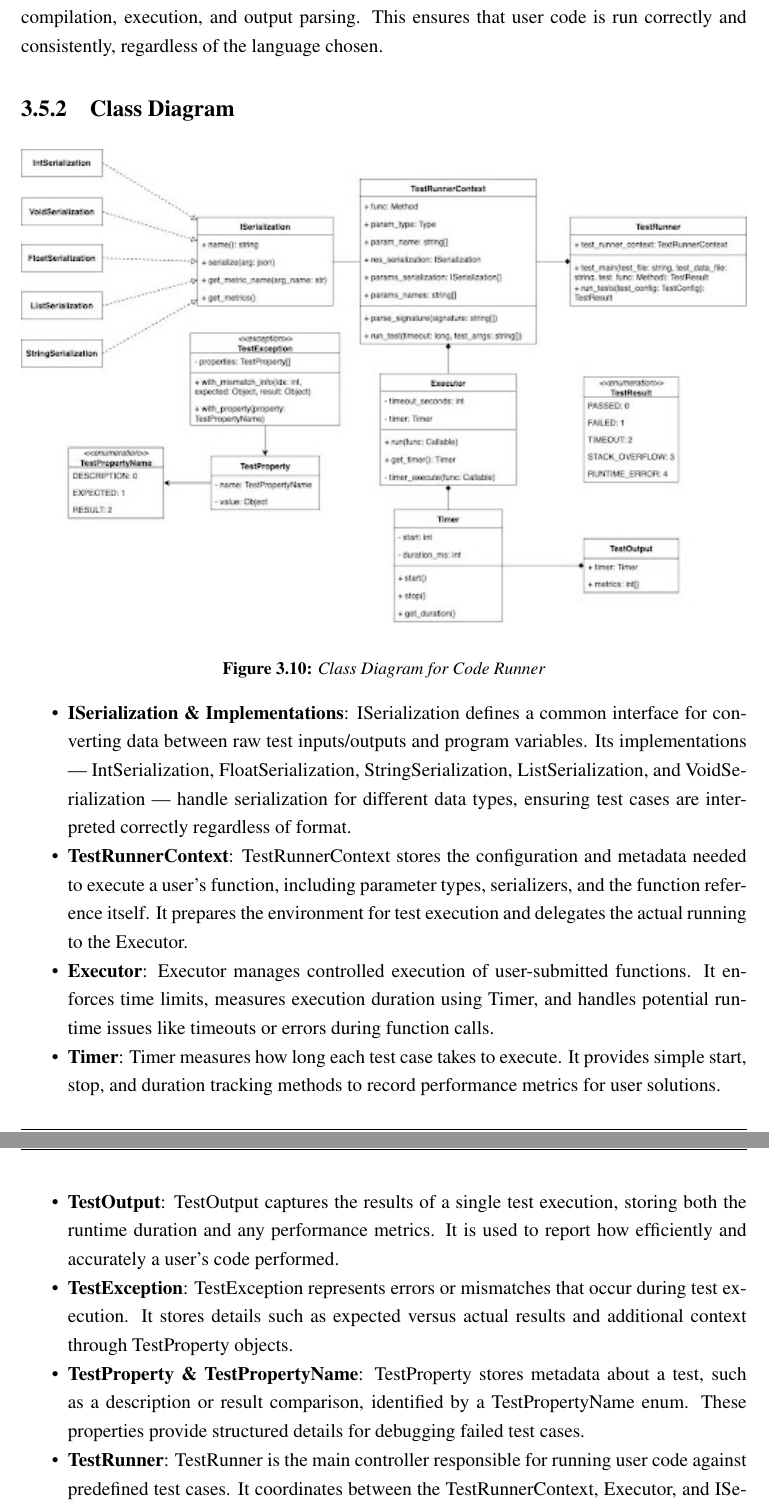
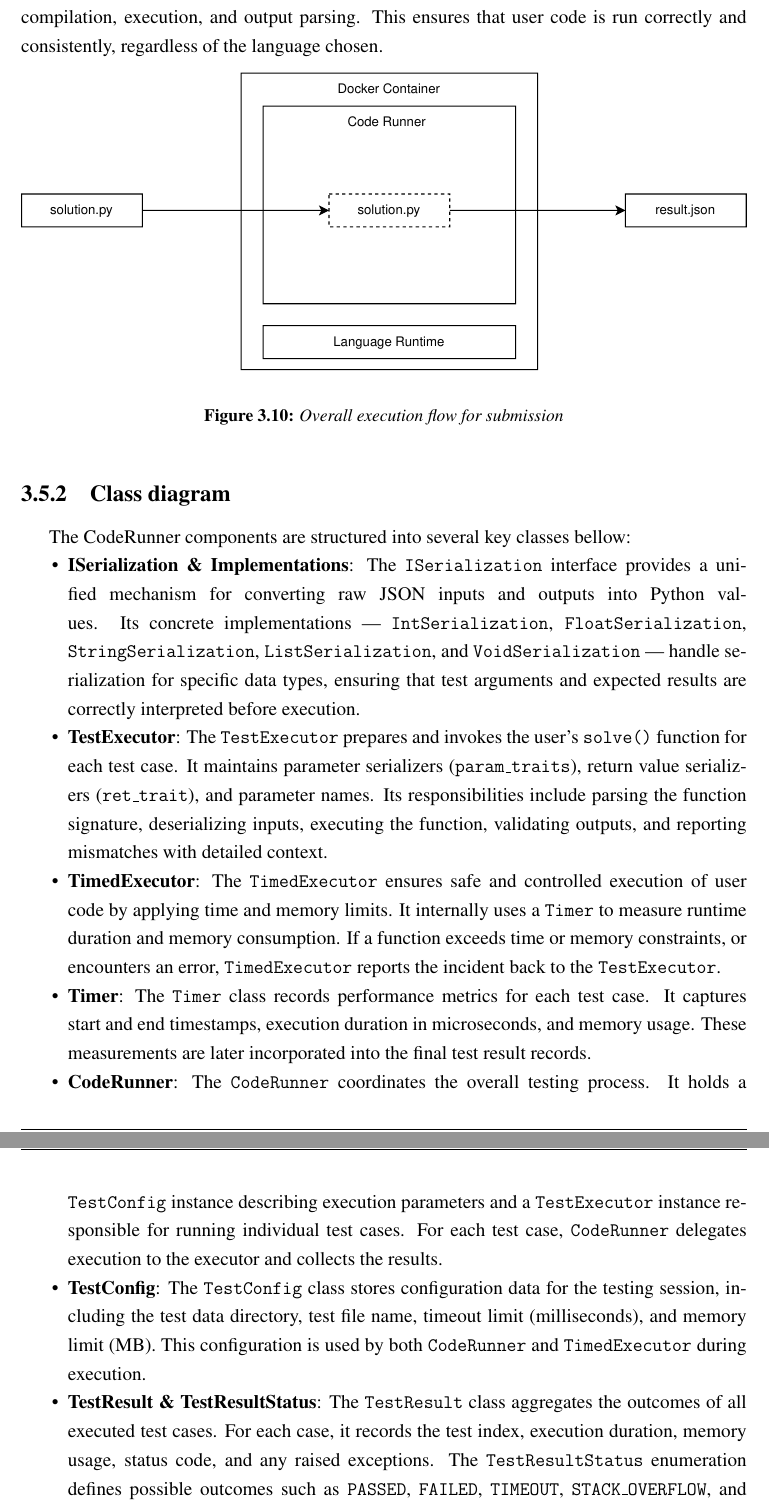
Before and after one commit to lamcao1206/code-rank-specialize-project, a LaTeX thesis (main.tex, which reads Contents/Chapter 3/Code Runner/index.tex): two parts of pages 56 and 57 of 78 before the commit and two parts of pages 56 and 57 of 80 after it, joined at a grey line, cut so that both start at the same text. Compiled offline with pdfLaTeX.

Commit message:
feat: add Code Runner section

```diff
--- a/Contents/Chapter 3/Code Runner/index.tex
+++ b/Contents/Chapter 3/Code Runner/index.tex
@@ -2,22 +2,34 @@
 \subsection{Overview}
 \textbf{Code Runner} Component is a core component of Submission Worker Service, responsible for executing user-submitted programs against predefined test cases. It serves as a bridge between the user’s solution and the problem’s input–output data, ensuring fair and consistent evaluation.
 For each programming language supported by the platform (C++, Java, Python), a specific implementation of the \textbf{Code Runner} will be developed to handle language-specific compilation, execution, and output parsing. This ensures that user code is run correctly and consistently, regardless of the language chosen.
-\subsection{Class Diagram}
 \begin{figure}[h!]
     \centering
-    \includegraphics[width=1\textwidth]{Contents/Chapter 3/Code Runner/CodeRunner.jpg}
+    \includegraphics[width=1\textwidth]{Contents/Chapter 3/Code Runner/code_runner_flow.pdf}
     \vspace{0.6cm}
-    \caption{Class Diagram for Code Runner}
-    \label{fig:leetcode-system}
+    \caption{Overall execution flow for submission}
 \end{figure}
 
+\subsection{Class diagram}
+The CodeRunner components are structured into several key classes bellow:
+
 \begin{itemize}
-    \item \textbf{ISerialization \& Implementations}: ISerialization defines a common interface for converting data between raw test inputs/outputs and program variables. Its implementations — IntSerialization, FloatSerialization, StringSerialization, ListSerialization, and VoidSerialization — handle serialization for different data types, ensuring test cases are interpreted correctly regardless of format.
-    \item \textbf{TestRunnerContext}: TestRunnerContext stores the configuration and metadata needed to execute a user’s function, including parameter types, serializers, and the function reference itself. It prepares the environment for test execution and delegates the actual running to the Executor.
-    \item \textbf{Executor}: Executor manages controlled execution of user-submitted functions. It enforces time limits, measures execution duration using Timer, and handles potential runtime issues like timeouts or errors during function calls.
-    \item \textbf{Timer}: Timer measures how long each test case takes to execute. It provides simple start, stop, and duration tracking methods to record performance metrics for user solutions.
-    \item \textbf{TestOutput}: TestOutput captures the results of a single test execution, storing both the runtime duration and any performance metrics. It is used to report how efficiently and accurately a user’s code performed.
-    \item \textbf{TestException}: TestException represents errors or mismatches that occur during test execution. It stores details such as expected versus actual results and additional context through TestProperty objects.
-    \item \textbf{TestProperty \& TestPropertyName}: TestProperty stores metadata about a test, such as a description or result comparison, identified by a TestPropertyName enum. These properties provide structured details for debugging failed test cases.
-    \item \textbf{TestRunner}: TestRunner is the main controller responsible for running user code against predefined test cases. It coordinates between the TestRunnerContext, Executor, and ISerialization system to execute tests and produce final TestResult outcomes.
-    \item \textbf{Solution}: Solution is the submission for the problem from the user.
+    \item \textbf{ISerialization \& Implementations}:
+    The \texttt{ISerialization} interface provides a unified mechanism for converting raw JSON inputs and outputs into Python values. Its concrete implementations — \texttt{IntSerialization}, \texttt{FloatSerialization}, \texttt{StringSerialization}, \texttt{ListSerialization}, and \texttt{VoidSerialization} — handle serialization for specific data types, ensuring that test arguments and expected results are correctly interpreted before execution.
+
+    \item \textbf{TestExecutor}:
+    The \texttt{TestExecutor} prepares and invokes the user’s \texttt{solve()} function for each test case. It maintains parameter serializers (\texttt{param\_traits}), return value serializers (\texttt{ret\_trait}), and parameter names. Its responsibilities include parsing the function signature, deserializing inputs, executing the function, validating outputs, and reporting mismatches with detailed context.
+
+    \item \textbf{TimedExecutor}:
+    The \texttt{TimedExecutor} ensures safe and controlled execution of user code by applying time and memory limits. It internally uses a \texttt{Timer} to measure runtime duration and memory consumption. If a function exceeds time or memory constraints, or encounters an error, \texttt{TimedExecutor} reports the incident back to the \texttt{TestExecutor}.
+
+    \item \textbf{Timer}:
+    The \texttt{Timer} class records performance metrics for each test case. It captures start and end timestamps, execution duration in microseconds, and memory usage. These measurements are later incorporated into the final test result records.
+
+    \item \textbf{CodeRunner}:
+    The \texttt{CodeRunner} coordinates the overall testing process. It holds a \texttt{TestConfig} instance describing execution parameters and a \texttt{TestExecutor} instance responsible for running individual test cases. For each test case, \texttt{CodeRunner} delegates execution to the executor and collects the results.
+
+    \item \textbf{TestConfig}:
+    The \texttt{TestConfig} class stores configuration data for the testing session, including the test data directory, test file name, timeout limit (milliseconds), and memory limit (MB). This configuration is used by both \texttt{CodeRunner} and \texttt{TimedExecutor} during execution.
+
+    \item \textbf{TestResult \& TestResultStatus}:
+    The \texttt{TestResult} class aggregates the outcomes of all executed test cases. For each case, it records the test index, execution duration, memory usage, status code, and any raised exceptions. The \texttt{TestResultStatus} enumeration defines possible outcomes such as \texttt{PASSED}, \texttt{FAILED}, \texttt{TIMEOUT}, \texttt{STACK\_OVERFLOW}, and \texttt{RUNTIME\_ERROR}.
@@ -25,3 +46,5 @@ For each programming language supported by the platform (C++, Java, Python), a s
+\end{figure}
+
 \subsection{Testcase Format}
 Each problem in the Online Judging System is accompanied by a test case file, named \textit{problem\_slug.csv}. This file defines a structured list of input–output test pairs used by the Test Runner of Worker Service to evaluate user submissions automatically.Moderators or superadmin upload this file when creating or updating a problem. The judging system parses the CSV, runs user code against each test case, and compares the output with the expected result.
 
```
Also changed, not shown: Contents/Chapter 3/Code Runner/CodeRunner.jpg (deleted), Contents/Chapter 3/Code Runner/code_runner_diagram.pdf (added), Contents/Chapter 3/Code Runner/code_runner_flow.pdf (added), Contents/Chapter 3/Code Runner/index.tex (11 more changed lines).
